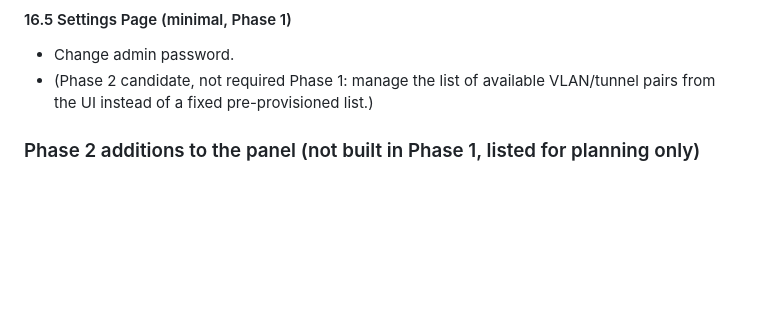
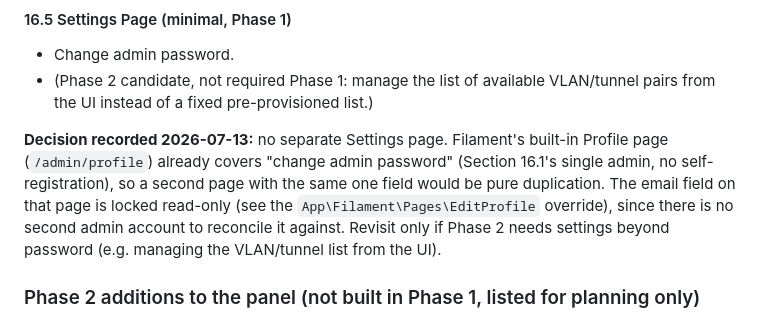
Before and after one commit to Zilleali/Zonclave, a Markdown page: CLAUDE.md, the part around the change. GitHub-like rendering; blank space fills up the shorter version.

Commit message:
docs: Section 16.5 decision recorded - no separate Settings page
Filament's built-in Profile page already covers change-admin-password
(Section 16.1: single admin, no self-registration). A second Settings page
with the same one field would be pure duplication. Revisit only if Phase 2
needs settings beyond password.

```diff
--- a/CLAUDE.md
+++ b/CLAUDE.md
@@ -417,6 +417,8 @@ On submit: writes/updates `ppsk_groups` (Section 7) first, which in turn generat
 - Change admin password.
 - (Phase 2 candidate, not required Phase 1: manage the list of available VLAN/tunnel pairs from the UI instead of a fixed pre-provisioned list.)
 
+**Decision recorded 2026-07-13:** no separate Settings page. Filament's built-in Profile page (`/admin/profile`) already covers "change admin password" (Section 16.1's single admin, no self-registration), so a second page with the same one field would be pure duplication. The email field on that page is locked read-only (see the `App\Filament\Pages\EditProfile` override), since there is no second admin account to reconcile it against. Revisit only if Phase 2 needs settings beyond password (e.g. managing the VLAN/tunnel list from the UI).
+
 ### Phase 2 additions to the panel (not built in Phase 1, listed for planning only)
 
 - Device activity log page: which device/MAC authenticated with which PPSK, timestamp, session duration, data used (requires RADIUS accounting, `radacct` table).
```
